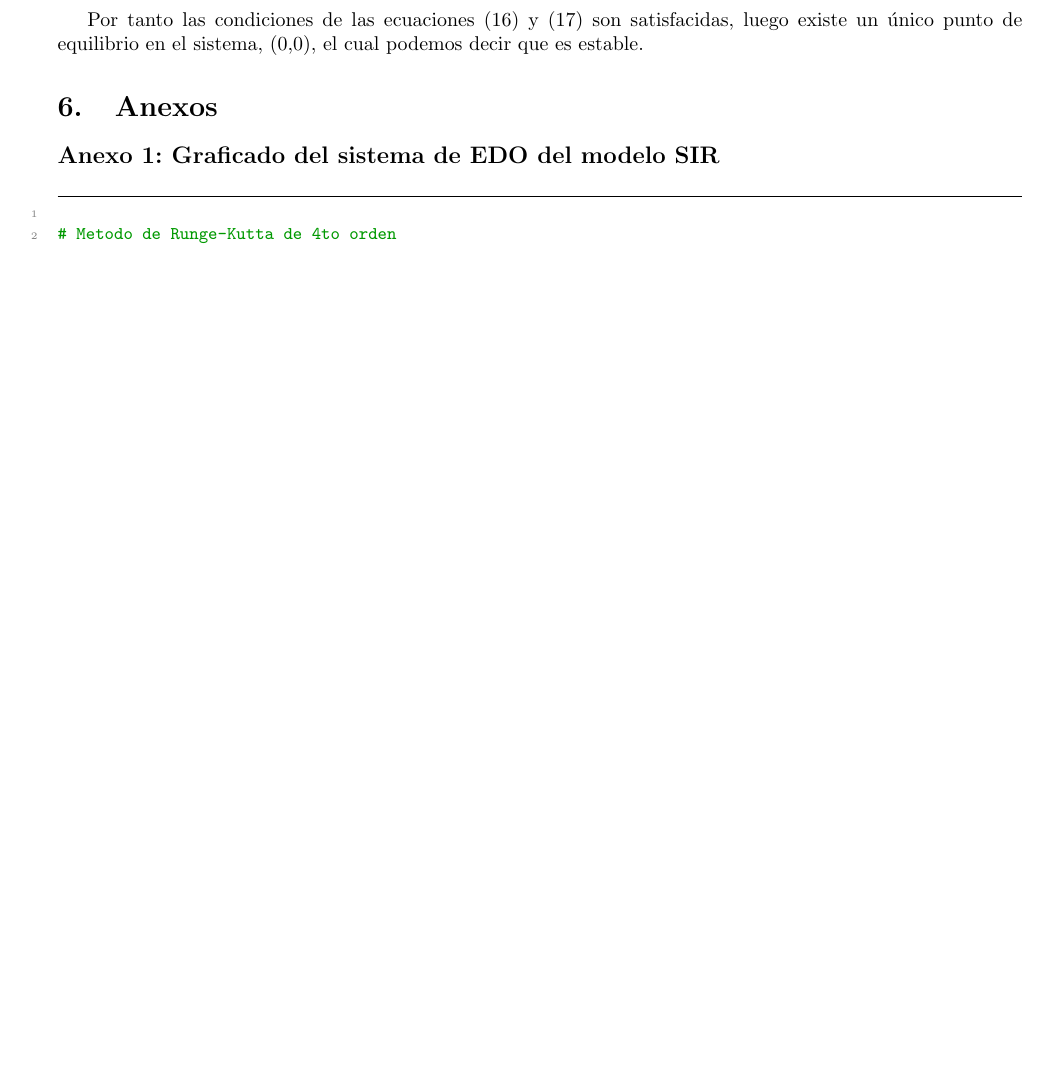
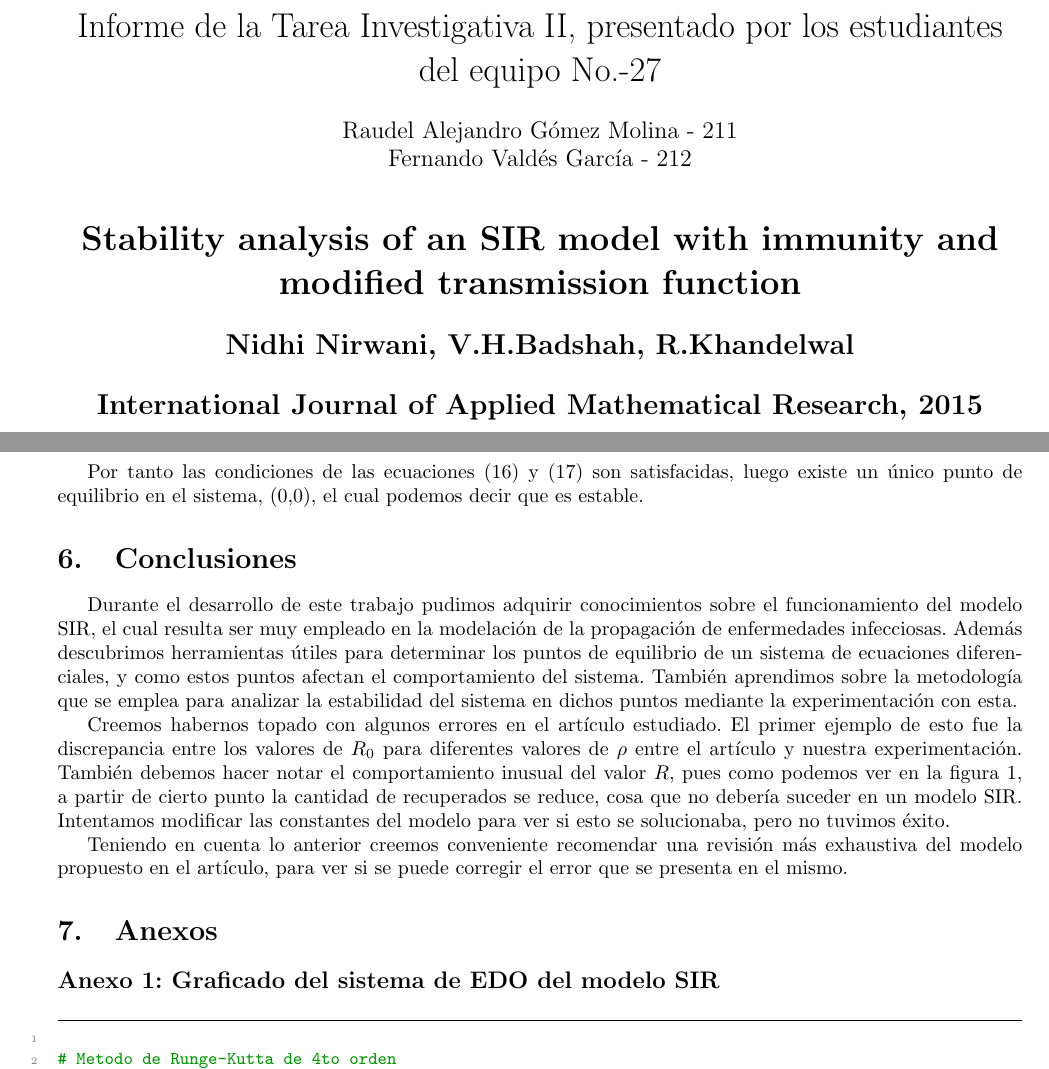
Before and after one commit to raudel25/EDO-Final, a LaTeX document (informe/informe.tex): part of page 5 of 5 before the commit and two parts of pages 1 and 6 of 6 after it, the two joined at a grey line, cut at the place of the change, the shorter picture padded with empty space. Compiled offline with pdfLaTeX.

Commit message:
Conclusions and presentation

```diff
--- a/informe/informe.tex
+++ b/informe/informe.tex
@@ -30,4 +30,18 @@
   tabsize=3
 }
 
+\title{Informe de la Tarea Investigativa II, presentado por los estudiantes del equipo No.-27}
+\author{Raudel Alejandro G\'omez Molina - 211 \\ Fernando Vald\'es Garc\'ia - 212}
+\date{}
+
 \begin{document}
+
+    \maketitle
+
+    \begin{center}
+
+        \LARGE{\textbf{Stability analysis of an SIR model with immunity and modified transmission function}} \par \bigskip
+        \normalsize
+        \Large{\textbf{Nidhi Nirwani, V.H.Badshah, R.Khandelwal}}  \\ \bigskip
+        \textbf{International Journal of Applied Mathematical Research, 2015}
+    \end{center}
@@ -218,11 +235,11 @@ $$D={(1+qx^2)(A-x-y)(1+2px)-(x+px^2)(1+qx^2+(A-x-y)2px))\over 1+qx^2}$$
 
 Por tanto las condiciones de las ecuaciones (16) y (17) son satisfacidas, luego existe un \'unico punto de equilibrio en el sistema, (0,0), el cual podemos decir que es estable.
 
+\section{Conclusiones}
 
-
-
-
-
+Durante el desarrollo de este trabajo pudimos adquirir conocimientos sobre el funcionamiento del modelo SIR, el cual resulta ser muy empleado en la modelaci\'on de la propagación de enfermedades infecciosas. Adem\'as descubrimos herramientas \'utiles para determinar los puntos de equilibrio de un sistema de ecuaciones diferenciales, y como estos puntos afectan el comportamiento del sistema. Tambi\'en aprendimos sobre la  metodolog\'ia que se emplea para analizar la estabilidad del sistema en dichos puntos mediante la experimentaci\'on con esta. \par
+Creemos habernos topado con algunos errores en el art\'iculo estudiado. El primer ejemplo de esto fue la discrepancia entre los valores de $R_0$ para diferentes valores de $\rho$ entre el art\'iculo y nuestra experimentaci\'on. Tambi\'en debemos hacer notar el comportamiento inusual del valor $R$, pues como podemos ver en la figura \ref{fig:model_graph}, a partir de cierto punto la cantidad de recuperados se reduce, cosa que no deber\'ia suceder en un modelo SIR. Intentamos modificar las constantes del modelo para ver si esto se solucionaba, pero no tuvimos \'exito. \par
+Teniendo en cuenta lo anterior creemos conveniente recomendar una revisi\'on m\'as exhaustiva del modelo propuesto en el art\'iculo, para ver si se puede corregir el error que se presenta en el mismo. \par
 
 \section{Anexos}
 
```
Also changed, not shown: informe/informe.pdf, informe/informe.tex (17 more changed lines).
